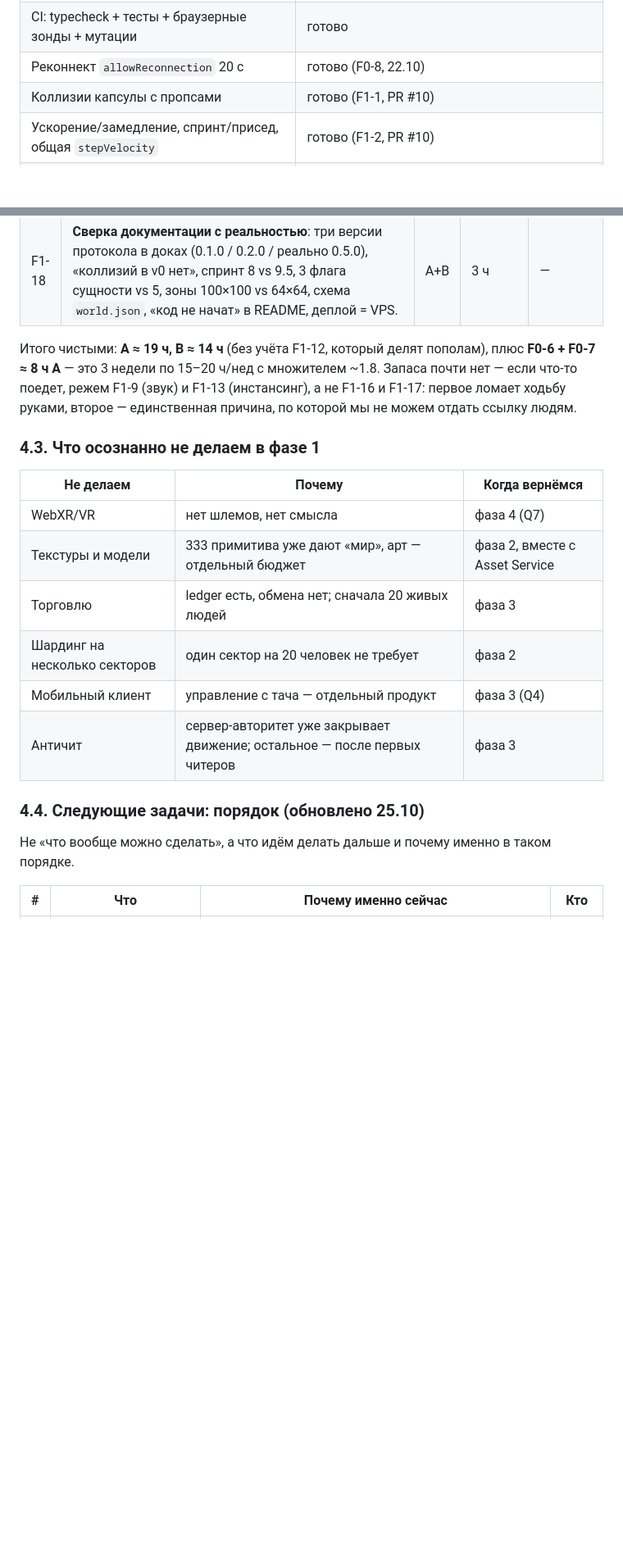
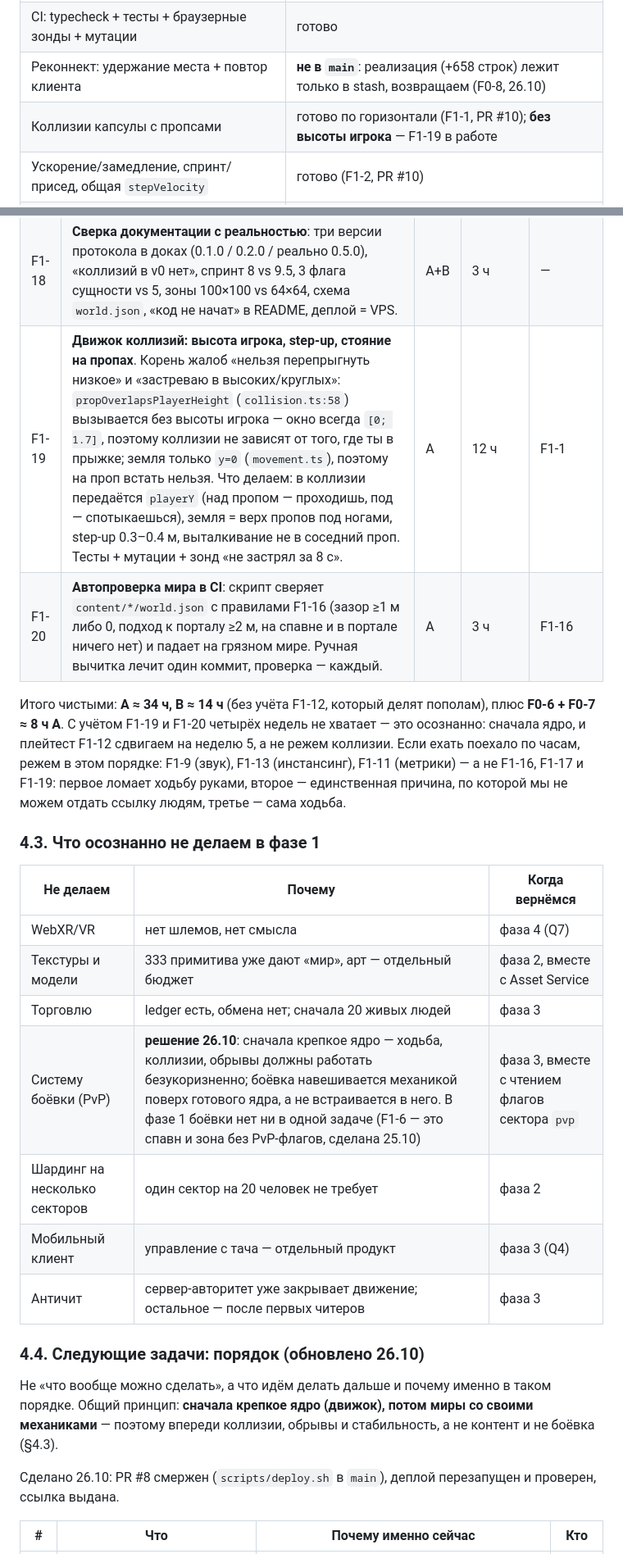
Before and after one commit to xDefox/oasis-core, a Markdown page: docs/11-work-plan.md, 2 parts joined by grey strips. Shown at 82% size. GitHub-like rendering; blank space fills up the shorter version.

```diff
--- a/docs/11-work-plan.md
+++ b/docs/11-work-plan.md
@@ -168,8 +168,8 @@ docs/11-work-plan.md                    этот файл: правим оба
 | Клиент: WebGPU/WebGL2, сцена, аватары, предсказание, чат, HUD | готово, **проверено в браузере** (22.10) |
 | Docker-compose, .env.example, dev-раннер | готово, compose не запускался (нет доступа к docker.sock) |
 | CI: typecheck + тесты + браузерные зонды + мутации | готово |
-| Реконнект `allowReconnection` 20 с | готово (F0-8, 22.10) |
-| Коллизии капсулы с пропсами | готово (F1-1, PR #10) |
+| Реконнект: удержание места + повтор клиента | **не в `main`**: реализация (+658 строк) лежит только в stash, возвращаем (F0-8, 26.10) |
+| Коллизии капсулы с пропсами | готово по горизонтали (F1-1, PR #10); **без высоты игрока** — F1-19 в работе |
 | Ускорение/замедление, спринт/присед, общая `stepVelocity` | готово (F1-2, PR #10) |
 | Интерполяция чужих + предсказание своего | готово (F1-3) |
 | Анимация аватара (процедурный шаг/наклон) | готово (F1-4) |
@@ -299,12 +305,16 @@ F0-13 закрыты 22.10** (проверено двумя людьми, headle
 | F1-16 | **Мир под коллизии**: пропы расставлены до F1-1. Убрать/переставить: `col0` стоит прямо в центре портала `p_grove` (AABB содержит точку 26,0); у `p_arena` три лавки вплотную (`bench16/18/26`, зазор 0–0.13 м) закрывают подход с юга; в плазе 9 пар лавок с зазором <1 м — щели уже капсулы, в них игрок застревает. Правило проверки: подход к порталу свободен ≥2 м, между пропами зазор либо ≥1 м, либо 0. | A | 4 ч | F1-1 |
 | F1-17 | **Постоянная ссылка**: бесплатный аккаунт Cloudflare + named tunnel. Сейчас адрес меняется при каждом запуске, а у людей `*.trycloudflare.com` не резолвится (DNS/`ERR_CONNECTION_RESET`) — по этой причине игрока пока не подключаем. | A | 3 ч | F1-10 |
 | F1-18 | **Сверка документации с реальностью**: три версии протокола в доках (0.1.0 / 0.2.0 / реально 0.5.0), «коллизий в v0 нет», спринт 8 vs 9.5, 3 флага сущности vs 5, зоны 100×100 vs 64×64, схема `world.json`, «код не начат» в README, деплой = VPS. | A+B | 3 ч | — |
+| F1-19 | **Движок коллизий: высота игрока, step-up, стояние на пропах**. Корень жалоб «нельзя перепрыгнуть низкое» и «застреваю в высоких/круглых»: `propOverlapsPlayerHeight` (`collision.ts:58`) вызывается без высоты игрока — окно всегда `[0; 1.7]`, поэтому коллизии не зависят от того, где ты в прыжке; земля только `y=0` (`movement.ts`), поэтому на проп встать нельзя. Что делаем: в коллизии передаётся `playerY` (над пропом — проходишь, под — спотыкаешься), земля = верх пропов под ногами, step-up 0.3–0.4 м, выталкивание не в соседний проп. Тесты + мутации + зонд «не застрял за 8 с». | A | 12 ч | F1-1 |
+| F1-20 | **Автопроверка мира в CI**: скрипт сверяет `content/*/world.json` с правилами F1-16 (зазор ≥1 м либо 0, подход к порталу ≥2 м, на спавне и в портале ничего нет) и падает на грязном мире. Ручная вычитка лечит один коммит, проверка — каждый. | A | 3 ч | F1-16 |
 
-Итого чистыми: **A ≈ 19 ч, B ≈ 14 ч** (без учёта F1-12, который делят
-пополам), плюс **F0-6 + F0-7 ≈ 8 ч A** — это 3 недели по 15–20 ч/нед
-с множителем ~1.8. Запаса почти нет — если что-то поедет, режем F1-9 (звук)
-и F1-13 (инстансинг), а не F1-16 и F1-17: первое ломает ходьбу руками,
-второе — единственная причина, по которой мы не можем отдать ссылку людям.
+Итого чистыми: **A ≈ 34 ч, B ≈ 14 ч** (без учёта F1-12, который делят
+пополам), плюс **F0-6 + F0-7 ≈ 8 ч A**. С учётом F1-19 и F1-20 четырёх недель
+не хватает — это осознанно: сначала ядро, и плейтест F1-12 сдвигаем на
+неделю 5, а не режем коллизии. Если ехать поехало по часам, режем в этом
+порядке: F1-9 (звук), F1-13 (инстансинг), F1-11 (метрики) — а не F1-16,
+F1-17 и F1-19: первое ломает ходьбу руками, второе — единственная причина,
+по которой мы не можем отдать ссылку людям, третье — сама ходьба.
 
 ### 4.3. Что осознанно не делаем в фазе 1
 
@@ -313,14 +323,20 @@ F0-13 закрыты 22.10** (проверено двумя людьми, headle
 | WebXR/VR | нет шлемов, нет смысла | фаза 4 (Q7) |
 | Текстуры и модели | 333 примитива уже дают «мир», арт — отдельный бюджет | фаза 2, вместе с Asset Service |
 | Торговлю | ledger есть, обмена нет; сначала 20 живых людей | фаза 3 |
+| Систему боёвки (PvP) | **решение 26.10**: сначала крепкое ядро — ходьба, коллизии, обрывы должны работать безукоризненно; боёвка навешивается механикой поверх готового ядра, а не встраивается в него. В фазе 1 боёвки нет ни в одной задаче (F1-6 — это спавн и зона без PvP-флагов, сделана 25.10) | фаза 3, вместе с чтением флагов сектора `pvp` |
 | Шардинг на несколько секторов | один сектор на 20 человек не требует | фаза 2 |
 | Мобильный клиент | управление с тача — отдельный продукт | фаза 3 (Q4) |
 | Античит | сервер-авторитет уже закрывает движение; остальное — после первых читеров | фаза 3 |
 
-### 4.4. Следующие задачи: порядок (обновлено 25.10)
+### 4.4. Следующие задачи: порядок (обновлено 26.10)
 
 Не «что вообще можно сделать», а что идём делать дальше и почему именно в
-таком порядке.
+таком порядке. Общий принцип: **сначала крепкое ядро (движок), потом миры
+со своими механиками** — поэтому впереди коллизии, обрывы и стабильность,
+а не контент и не боёвка (§4.3).
+
+Сделано 26.10: PR #8 смержен (`scripts/deploy.sh` в `main`), деплой
+перезапущен и проверен, ссылка выдана.
 
 | # | Что | Почему именно сейчас | Кто |
 |---|---|---|---|
```
Also changed, not shown: other parts of docs/11-work-plan.md (+25 -16 lines), docs/AGENT-CONTEXT.md (+4 -2 lines).
